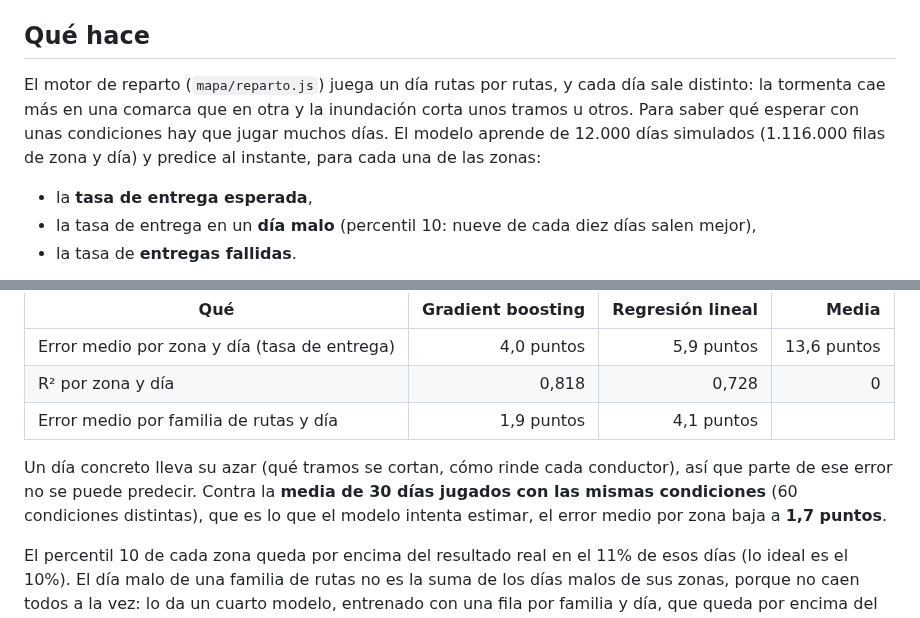
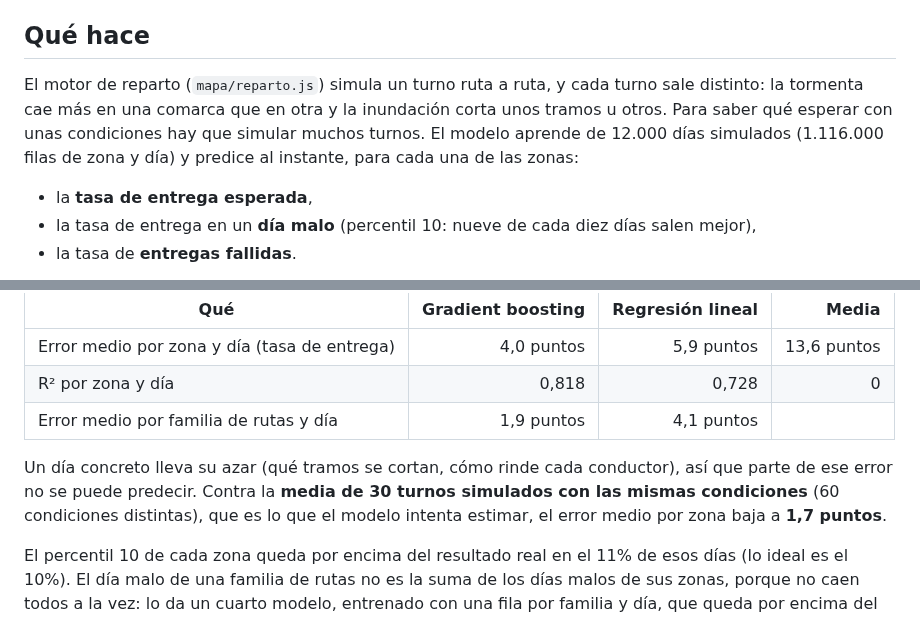
Before and after one commit to jorgeoliver7/ds-flow, a Markdown page: mapa/data/MODELO.md, 2 parts joined by grey strips. Rendered like a GitHub page.

```diff
--- a/mapa/data/MODELO.md
+++ b/mapa/data/MODELO.md
@@ -4,7 +4,7 @@ Generado con `python3 mapa/tools/entrenar_modelo.py`.
 
 ## Qué hace
 
-El motor de reparto (`mapa/reparto.js`) juega un día rutas por rutas, y cada día sale distinto: la tormenta cae más en una comarca que en otra y la inundación corta unos tramos u otros. Para saber qué esperar con unas condiciones hay que jugar muchos días. El modelo aprende de 12.000 días simulados (1.116.000 filas de zona y día) y predice al instante, para cada una de las zonas:
+El motor de reparto (`mapa/reparto.js`) simula un turno ruta a ruta, y cada turno sale distinto: la tormenta cae más en una comarca que en otra y la inundación corta unos tramos u otros. Para saber qué esperar con unas condiciones hay que simular muchos turnos. El modelo aprende de 12.000 días simulados (1.116.000 filas de zona y día) y predice al instante, para cada una de las zonas:
 
 - la **tasa de entrega esperada**,
 - la tasa de entrega en un **día malo** (percentil 10: nueve de cada diez días salen mejor),
@@ -22,7 +22,7 @@ Con días que el modelo no ha visto (el 20% de los días, separados por día, no
 | R² por zona y día | 0,818 | 0,728 | 0 |
 | Error medio por familia de rutas y día | 1,9 puntos | 4,1 puntos | |
 
-Un día concreto lleva su azar (qué tramos se cortan, cómo rinde cada conductor), así que parte de ese error no se puede predecir. Contra la **media de 30 días jugados con las mismas condiciones** (60 condiciones distintas), que es lo que el modelo intenta estimar, el error medio por zona baja a **1,7 puntos**.
+Un día concreto lleva su azar (qué tramos se cortan, cómo rinde cada conductor), así que parte de ese error no se puede predecir. Contra la **media de 30 turnos simulados con las mismas condiciones** (60 condiciones distintas), que es lo que el modelo intenta estimar, el error medio por zona baja a **1,7 puntos**.
 
 El percentil 10 de cada zona queda por encima del resultado real en el 11% de esos días (lo ideal es el 10%). El día malo de una familia de rutas no es la suma de los días malos de sus zonas, porque no caen todos a la vez: lo da un cuarto modelo, entrenado con una fila por familia y día, que queda por encima del resultado real en el 17% de los días.
 
```
Also changed, not shown: README.md (+10 -9 lines), docs/mapa-cadiz-dia.jpg, docs/mapa-cadiz.jpg, 12 other files.
